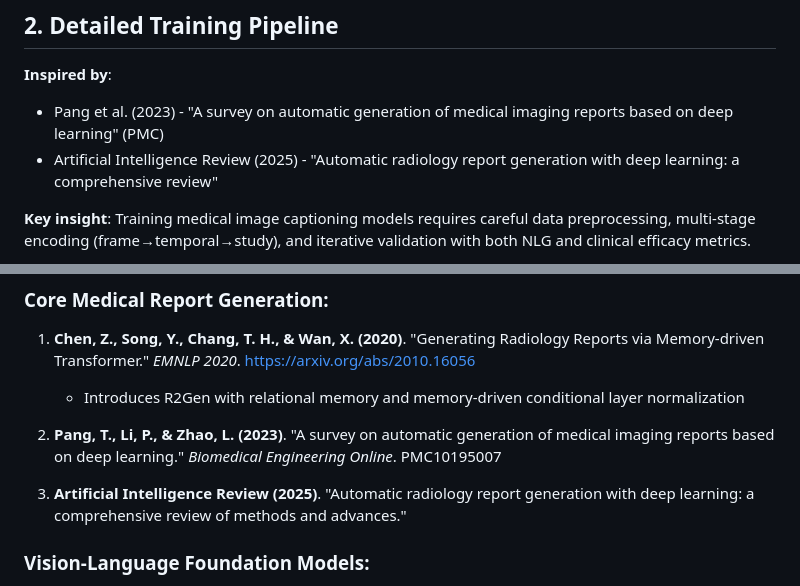
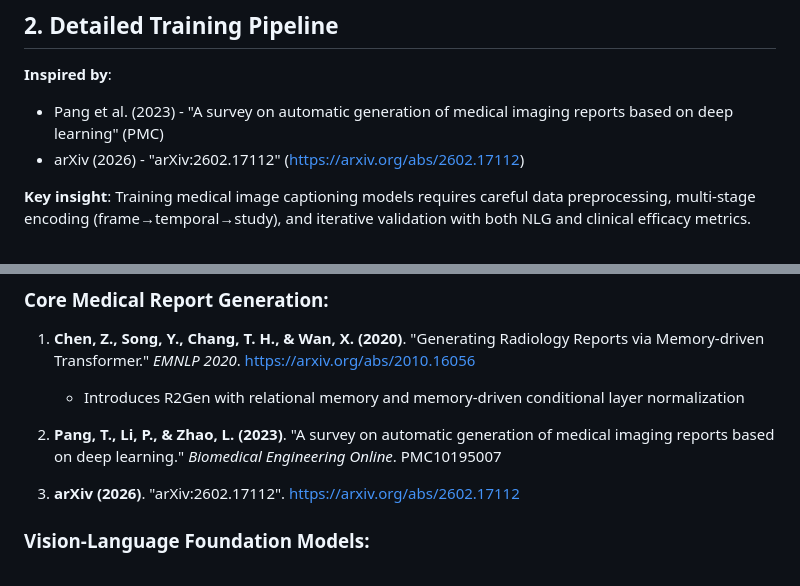
Before and after one commit to Nafiz43/AngioVision, a Markdown page: md-files/video_report_generation_ideas.md, 2 parts joined by grey strips. Drawn GitHub-style.

Commit message:
Update paper references to arXiv 2602.17112

```diff
--- a/md-files/video_report_generation_ideas.md
+++ b/md-files/video_report_generation_ideas.md
@@ -54,7 +54,7 @@ graph TB
 
 **Inspired by**:
 - Pang et al. (2023) - "A survey on automatic generation of medical imaging reports based on deep learning" (PMC)
-- Artificial Intelligence Review (2025) - "Automatic radiology report generation with deep learning: a comprehensive review"
+- arXiv (2026) - "arXiv:2602.17112" (https://arxiv.org/abs/2602.17112)
 
 **Key insight**: Training medical image captioning models requires careful data preprocessing, multi-stage encoding (frame→temporal→study), and iterative validation with both NLG and clinical efficacy metrics.
 
@@ -520,7 +520,7 @@ graph TB
 
 2. **Pang, T., Li, P., & Zhao, L. (2023)**. "A survey on automatic generation of medical imaging reports based on deep learning." *Biomedical Engineering Online*. PMC10195007
 
-3. **Artificial Intelligence Review (2025)**. "Automatic radiology report generation with deep learning: a comprehensive review of methods and advances."
+3. **arXiv (2026)**. "arXiv:2602.17112". https://arxiv.org/abs/2602.17112
 
 ### Vision-Language Foundation Models:
 4. **Xu, K., Ba, J., Kiros, R., Cho, K., Courville, A., Salakhutdinov, R., Zemel, R., & Bengio, Y. (2015)**. "Show, Attend and Tell: Neural Image Caption Generation with Visual Attention." *ICML 2015*. https://arxiv.org/abs/1502.03044
```
